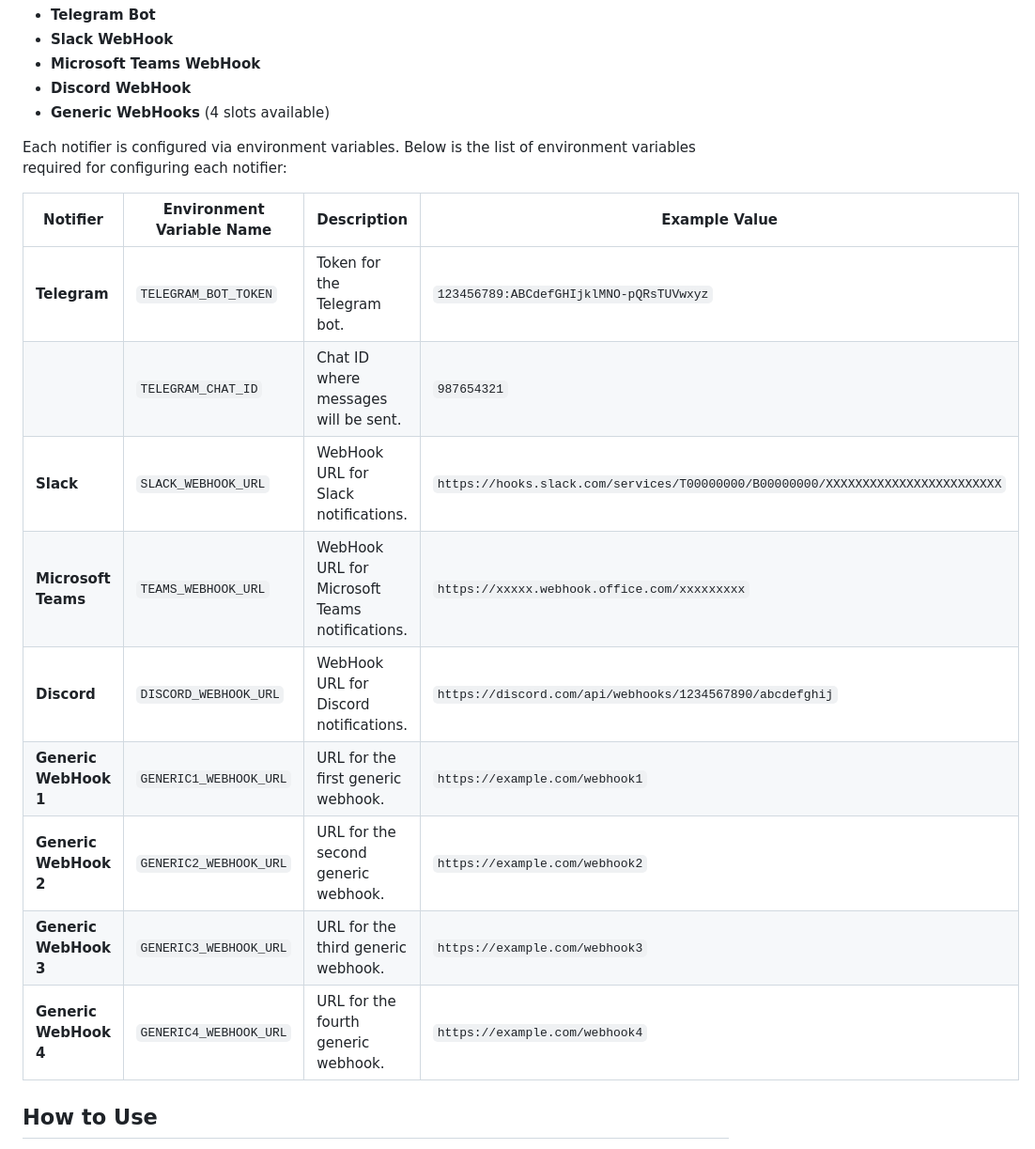
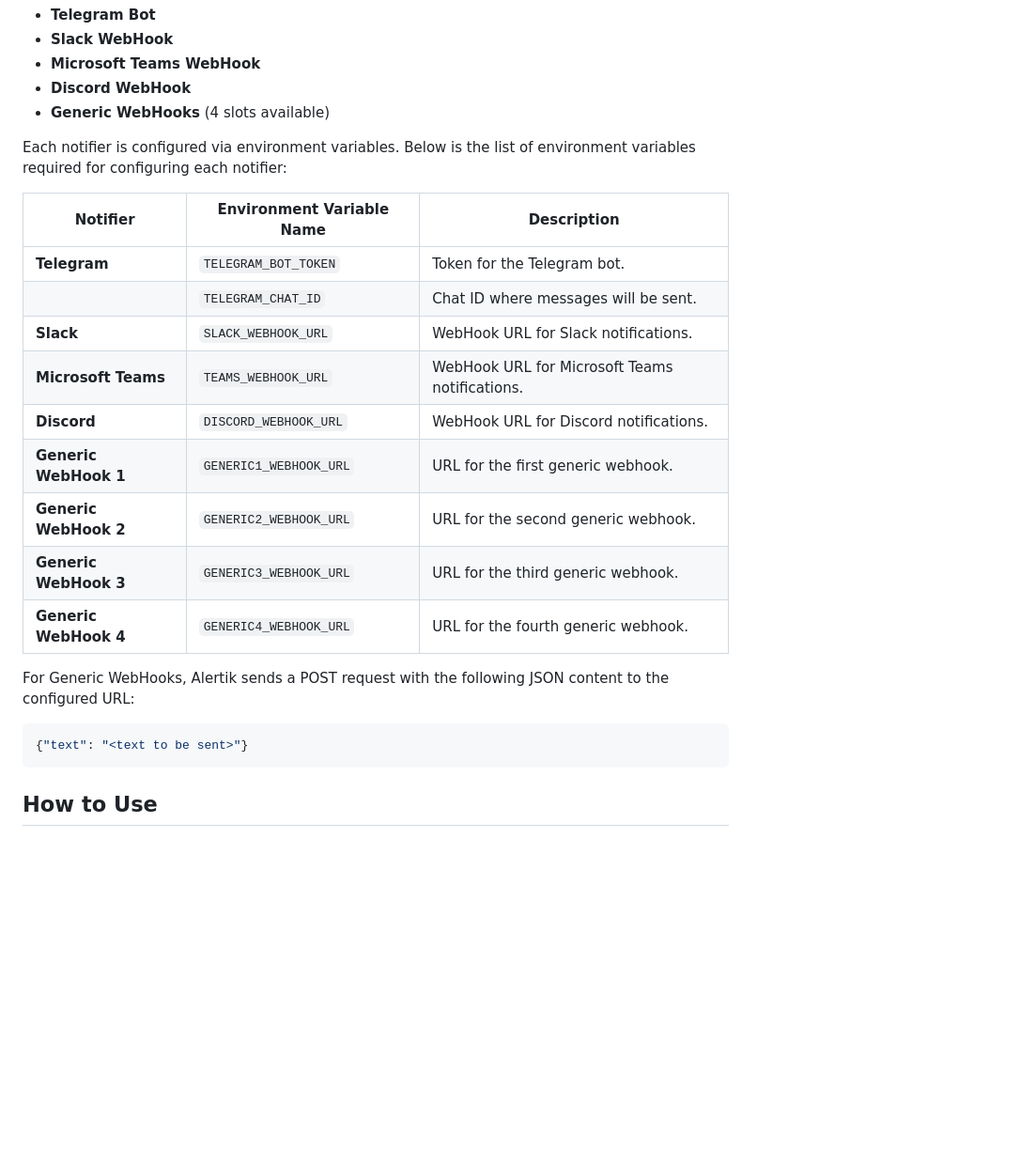
Before and after one commit to Theldus/alertik, a Markdown page: README.md, the part around the change. Shown: that part at 94% size. Rendered like a GitHub page; blank space fills up the shorter version.

Commit message:
notifiers

````diff
--- a/README.md
+++ b/README.md
@@ -53,18 +53,22 @@ Currently, Alertik supports the following notifiers:
 
 Each notifier is configured via environment variables. Below is the list of environment variables required for configuring each notifier:
 
-| Notifier                   | Environment Variable Name         | Description                                    | Example Value                                                                   |
-|----------------------------|-----------------------------------|------------------------------------------------|---------------------------------------------------------------------------------|
-| **Telegram**               | `TELEGRAM_BOT_TOKEN`              | Token for the Telegram bot.                    | `123456789:ABCdefGHIjklMNO-pQRsTUVwxyz`                                         |
-|                            | `TELEGRAM_CHAT_ID`                | Chat ID where messages will be sent.           | `987654321`                                                                     |
-| **Slack**                  | `SLACK_WEBHOOK_URL`               | WebHook URL for Slack notifications.           | `https://hooks.slack.com/services/T00000000/B00000000/XXXXXXXXXXXXXXXXXXXXXXXX` |
-| **Microsoft Teams**        | `TEAMS_WEBHOOK_URL`               | WebHook URL for Microsoft Teams notifications. | `https://xxxxx.webhook.office.com/xxxxxxxxx`                                    |
-| **Discord**                | `DISCORD_WEBHOOK_URL`             | WebHook URL for Discord notifications.         | `https://discord.com/api/webhooks/1234567890/abcdefghij`                        |
-| **Generic WebHook 1**      | `GENERIC1_WEBHOOK_URL`            | URL for the first generic webhook.             | `https://example.com/webhook1`                                                  |
-| **Generic WebHook 2**      | `GENERIC2_WEBHOOK_URL`            | URL for the second generic webhook.            | `https://example.com/webhook2`                                                  |
-| **Generic WebHook 3**      | `GENERIC3_WEBHOOK_URL`            | URL for the third generic webhook.             | `https://example.com/webhook3`                                                  |
-| **Generic WebHook 4**      | `GENERIC4_WEBHOOK_URL`            | URL for the fourth generic webhook.            | `https://example.com/webhook4`                                                  |
+| Notifier                  | Environment Variable Name         | Description                                    |
+|---------------------------|-----------------------------------|------------------------------------------------|
+| **Telegram**              | `TELEGRAM_BOT_TOKEN`              | Token for the Telegram bot.                    |
+|                           | `TELEGRAM_CHAT_ID`                | Chat ID where messages will be sent.           |
+| **Slack**                 | `SLACK_WEBHOOK_URL`               | WebHook URL for Slack notifications.           |
+| **Microsoft Teams**       | `TEAMS_WEBHOOK_URL`               | WebHook URL for Microsoft Teams notifications. |
+| **Discord**               | `DISCORD_WEBHOOK_URL`             | WebHook URL for Discord notifications.         |
+| **Generic WebHook 1**     | `GENERIC1_WEBHOOK_URL`            | URL for the first generic webhook.             |
+| **Generic WebHook 2**     | `GENERIC2_WEBHOOK_URL`            | URL for the second generic webhook.            |
+| **Generic WebHook 3**     | `GENERIC3_WEBHOOK_URL`            | URL for the third generic webhook.             |
+| **Generic WebHook 4**     | `GENERIC4_WEBHOOK_URL`            | URL for the fourth generic webhook.            |
 
+For Generic WebHooks, Alertik sends a POST request with the following JSON content to the configured URL:
+```json
+{"text": "<text to be sent>"}
+```
 
 ## How to Use
 Using Alertik is straightforward: simply configure your RouterOS to download the latest Docker image from [theldus/alertik:latest](https://hub.docker.com/repository/docker/theldus/alertik/tags) and set/export three environment variables:
````
